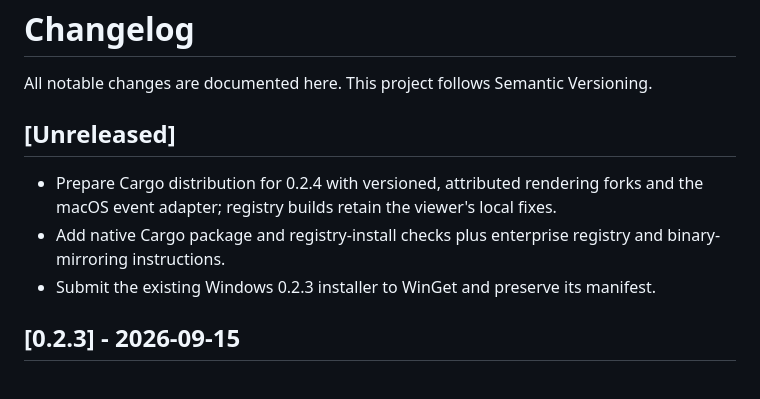
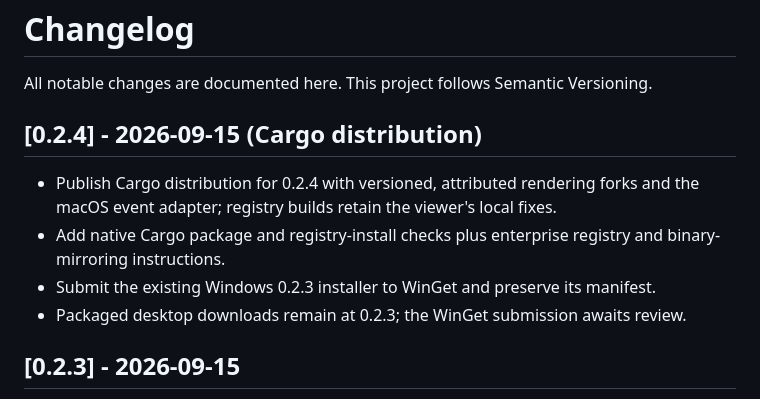
Before and after one commit to Quetzalcohuatl/fastmarkdownviewer, a Markdown page: CHANGELOG.md, the part around the change. Rendered like a GitHub page.

```diff
--- a/CHANGELOG.md
+++ b/CHANGELOG.md
@@ -2,13 +2,14 @@
 
 All notable changes are documented here. This project follows Semantic Versioning.
 
-## [Unreleased]
+## [0.2.4] - 2026-09-15 (Cargo distribution)
 
-- Prepare Cargo distribution for 0.2.4 with versioned, attributed rendering forks
+- Publish Cargo distribution for 0.2.4 with versioned, attributed rendering forks
   and the macOS event adapter; registry builds retain the viewer's local fixes.
 - Add native Cargo package and registry-install checks plus enterprise registry
   and binary-mirroring instructions.
 - Submit the existing Windows 0.2.3 installer to WinGet and preserve its manifest.
+- Packaged desktop downloads remain at 0.2.3; the WinGet submission awaits review.
 
 ## [0.2.3] - 2026-09-15
 
```
Also changed, not shown: README.md (+8 -1 lines), docs/REGISTRY_DISTRIBUTION.md (+5 -3 lines).
